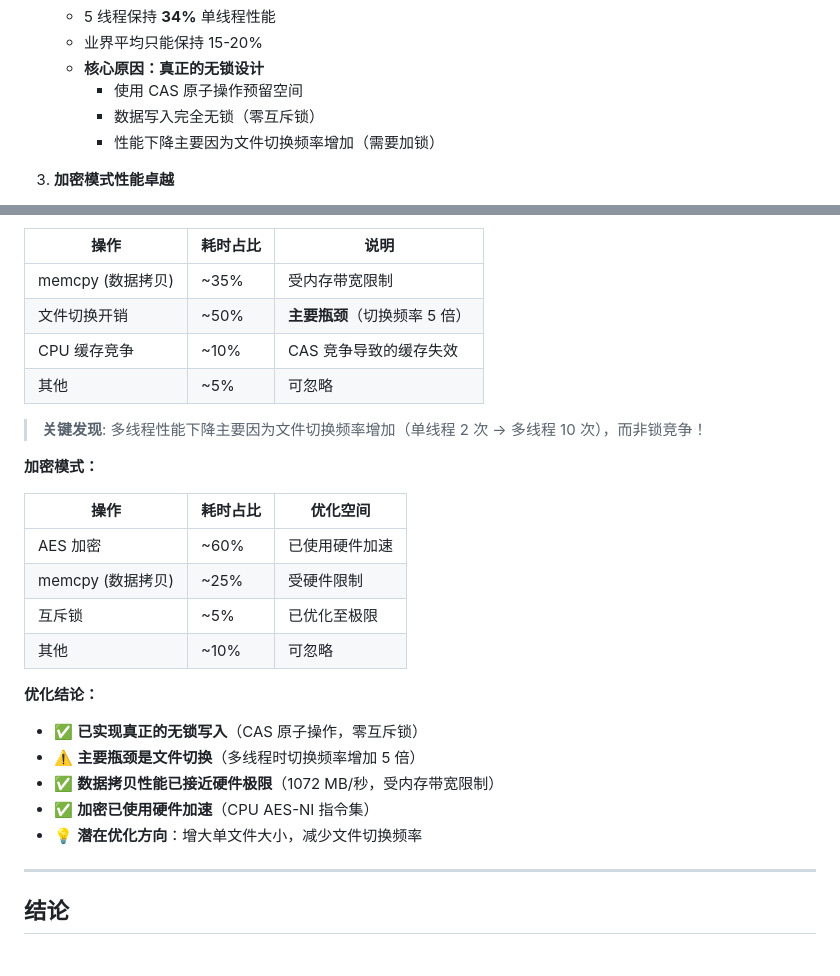
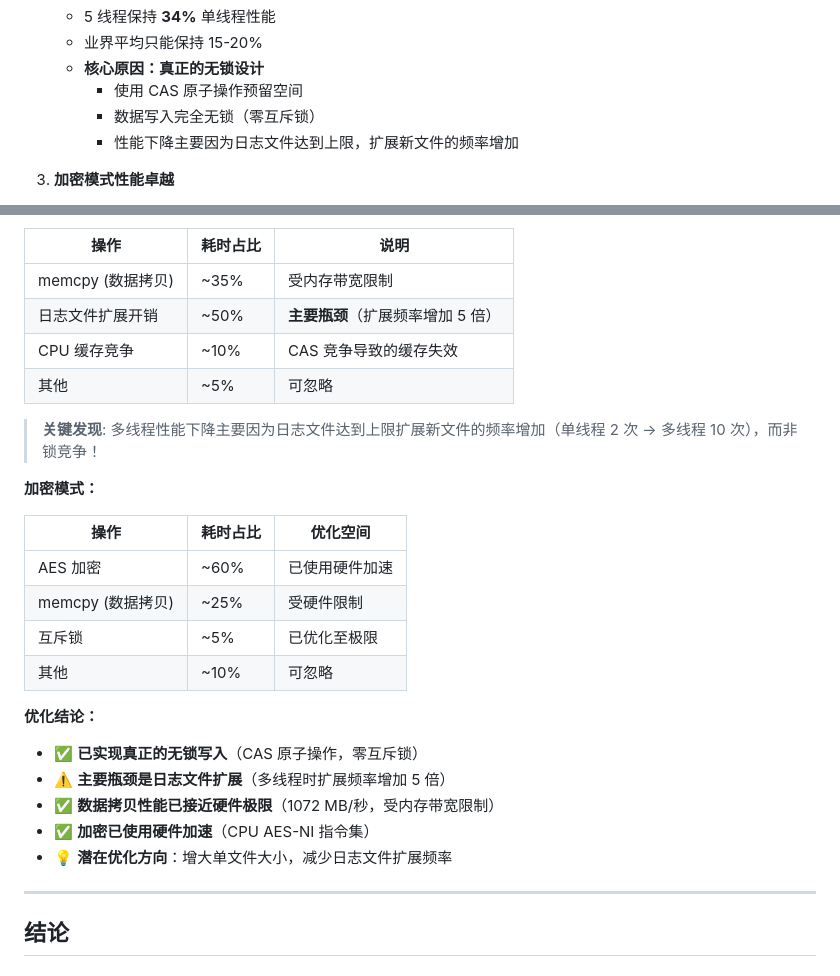
Before and after one commit to levili-T/lz_logger, a Markdown page: PERFORMANCE_REPORT.md, 2 parts joined by grey strips. GitHub-like rendering.

```diff
--- a/PERFORMANCE_REPORT.md
+++ b/PERFORMANCE_REPORT.md
@@ -144,7 +144,7 @@
    - **核心原因：真正的无锁设计**
      - 使用 CAS 原子操作预留空间
      - 数据写入完全无锁（零互斥锁）
-     - 性能下降主要因为文件切换频率增加（需要加锁）
+     - 性能下降主要因为日志文件达到上限，扩展新文件的频率增加
 
 3. **加密模式性能卓越**
    - 加密模式仍能达到 **169 万条/秒**
@@ -357,11 +330,11 @@ if (ctx->encrypt_ctx) {
 | 操作 | 耗时占比 | 说明 |
 |------|---------|------|
 | memcpy (数据拷贝) | ~35% | 受内存带宽限制 |
-| 文件切换开销 | ~50% | **主要瓶颈**（切换频率 5 倍） |
+| 日志文件扩展开销 | ~50% | **主要瓶颈**（扩展频率增加 5 倍） |
 | CPU 缓存竞争 | ~10% | CAS 竞争导致的缓存失效 |
 | 其他 | ~5% | 可忽略 |
 
-> **关键发现**: 多线程性能下降主要因为文件切换频率增加（单线程 2 次 → 多线程 10 次），而非锁竞争！
+> **关键发现**: 多线程性能下降主要因为日志文件达到上限扩展新文件的频率增加（单线程 2 次 → 多线程 10 次），而非锁竞争！
 
 **加密模式：**
 
@@ -374,10 +347,10 @@ if (ctx->encrypt_ctx) {
 
 **优化结论：**
 - ✅ **已实现真正的无锁写入**（CAS 原子操作，零互斥锁）
-- ⚠️ **主要瓶颈是文件切换**（多线程时切换频率增加 5 倍）
+- ⚠️ **主要瓶颈是日志文件扩展**（多线程时扩展频率增加 5 倍）
 - ✅ **数据拷贝性能已接近硬件极限**（1072 MB/秒，受内存带宽限制）
 - ✅ **加密已使用硬件加速**（CPU AES-NI 指令集）
-- 💡 **潜在优化方向**：增大单文件大小，减少文件切换频率
+- 💡 **潜在优化方向**：增大单文件大小，减少日志文件扩展频率
 
 ---
 
```
Also changed, not shown: other parts of PERFORMANCE_REPORT.md (+11 -38 lines).
